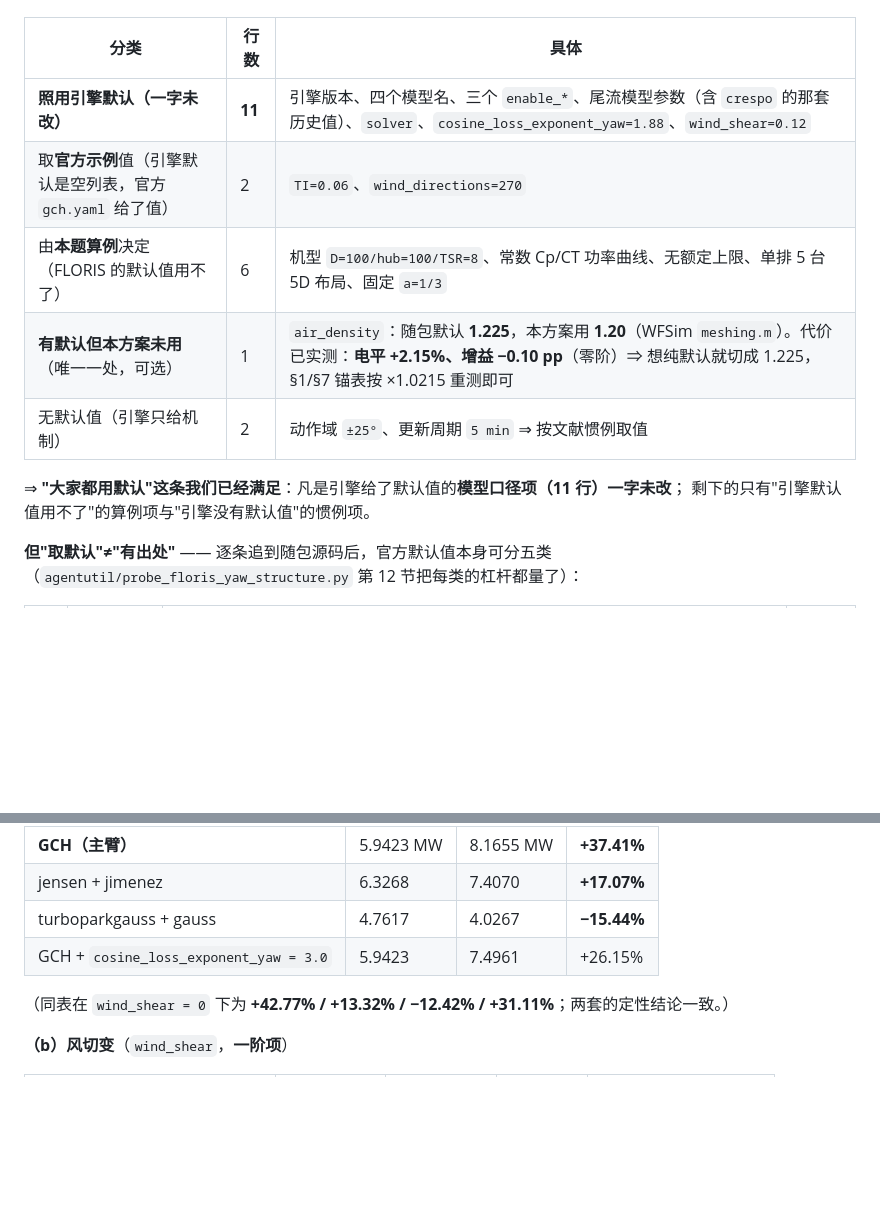
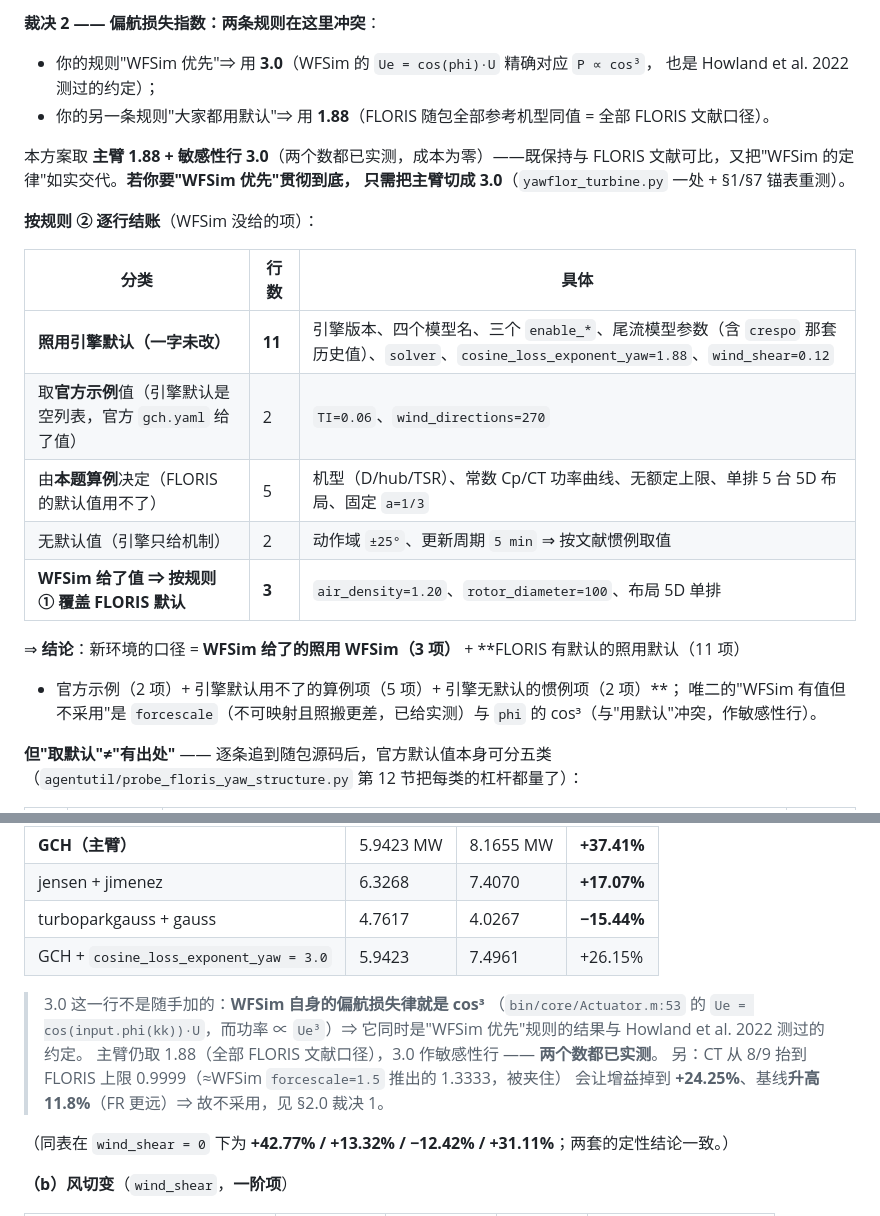
Before and after one commit to YiguLi/leprrlwsis, a Markdown page: yawflor/README.md, 2 parts joined by grey strips. Rendered like a GitHub page; blank space fills up the shorter version.

```diff
--- a/yawflor/README.md
+++ b/yawflor/README.md
@@ -100,14 +133,26 @@ hybrid model (GCH)"`）与官方示例输入 `examples/inputs/gch.yaml`，加上
+**裁决 2 —— 偏航损失指数：两条规则在这里冲突**：
+* 你的规则"WFSim 优先"⇒ 用 **3.0**（WFSim 的 `Ue = cos(phi)·U` 精确对应 `P ∝ cos³`，
+  也是 Howland et al. 2022 测过的约定）；
+* 你的另一条规则"大家都用默认"⇒ 用 **1.88**（FLORIS 随包全部参考机型同值 = 全部 FLORIS 文献口径）。
+
+本方案取 **主臂 1.88 + 敏感性行 3.0**（两个数都已实测，成本为零）——既保持与
+FLORIS 文献可比，又把"WFSim 的定律"如实交代。**若你要"WFSim 优先"贯彻到底，
+只需把主臂切成 3.0**（`yawflor_turbine.py` 一处 + §1/§7 锚表重测）。
+
+**按规则 ② 逐行结账**（WFSim 没给的项）：
 
 | 分类 | 行数 | 具体 |
 |---|---|---|
-| **照用引擎默认（一字未改）** | **11** | 引擎版本、四个模型名、三个 `enable_*`、尾流模型参数（含 `crespo` 的那套历史值）、`solver`、`cosine_loss_exponent_yaw=1.88`、`wind_shear=0.12` |
+| **照用引擎默认（一字未改）** | **11** | 引擎版本、四个模型名、三个 `enable_*`、尾流模型参数（含 `crespo` 那套历史值）、`solver`、`cosine_loss_exponent_yaw=1.88`、`wind_shear=0.12` |
 | 取**官方示例**值（引擎默认是空列表，官方 `gch.yaml` 给了值） | 2 | `TI=0.06`、`wind_directions=270` |
-| 由**本题算例**决定（FLORIS 的默认值用不了） | 6 | 机型 `D=100/hub=100/TSR=8`、常数 Cp/CT 功率曲线、无额定上限、单排 5 台 5D 布局、固定 `a=1/3` |
-| **有默认但本方案未用**（唯一一处，可选） | 1 | `air_density`：随包默认 **1.225**，本方案用 **1.20**（WFSim `meshing.m`）。代价已实测：**电平 +2.15%、增益 −0.10 pp**（零阶）⇒ 想纯默认就切成 1.225，§1/§7 锚表按 ×1.0215 重测即可 |
+| 由**本题算例**决定（FLORIS 的默认值用不了） | 5 | 机型（D/hub/TSR）、常数 Cp/CT 功率曲线、无额定上限、单排 5 台 5D 布局、固定 `a=1/3` |
 | 无默认值（引擎只给机制） | 2 | 动作域 `±25°`、更新周期 `5 min` ⇒ 按文献惯例取值 |
+| **WFSim 给了值 ⇒ 按规则 ① 覆盖 FLORIS 默认** | **3** | `air_density=1.20`、`rotor_diameter=100`、布局 5D 单排 |
 
-⇒ **"大家都用默认"这条我们已经满足**：凡是引擎给了默认值的**模型口径项（11 行）一字未改**；
-剩下的只有"引擎默认值用不了"的算例项与"引擎没有默认值"的惯例项。
+⇒ **结论**：新环境的口径 = **WFSim 给了的照用 WFSim（3 项）** + **FLORIS 有默认的照用默认（11 项）
++ 官方示例（2 项）+ 引擎默认用不了的算例项（5 项）+ 引擎无默认的惯例项（2 项）**；
+唯二的"WFSim 有值但不采用"是 `forcescale`（不可映射且照搬更差，已给实测）与 `phi` 的
+cos³（与"用默认"冲突，作敏感性行）。
 
 **但"取默认"≠"有出处"** —— 逐条追到随包源码后，官方默认值本身可分五类
 （`agentutil/probe_floris_yaw_structure.py` 第 12 节把每类的杠杆都量了）：
@@ -162,6 +207,13 @@ hybrid model (GCH)"`）与官方示例输入 `examples/inputs/gch.yaml`，加上
 | jensen + jimenez | 6.3268 | 7.4070 | **+17.07%** |
 | turboparkgauss + gauss | 4.7617 | 4.0267 | **−15.44%** |
 | GCH + `cosine_loss_exponent_yaw = 3.0` | 5.9423 | 7.4961 | +26.15% |
+
+> 3.0 这一行不是随手加的：**WFSim 自身的偏航损失律就是 cos³**
+> （`bin/core/Actuator.m:53` 的 `Ue = cos(input.phi(kk))·U`，而功率 ∝ `Ue³`）⇒
+> 它同时是"WFSim 优先"规则的结果与 Howland et al. 2022 测过的约定。
+> 主臂仍取 1.88（全部 FLORIS 文献口径），3.0 作敏感性行 —— **两个数都已实测**。
+> 另：CT 从 8/9 抬到 FLORIS 上限 0.9999（≈WFSim `forcescale=1.5` 推出的 1.3333，被夹住）
+> 会让增益掉到 **+24.25%**、基线**升高 11.8%**（FR 更远）⇒ 故不采用，见 §2.0 裁决 1。
 
 （同表在 `wind_shear = 0` 下为 **+42.77% / +13.32% / −12.42% / +31.11%**；两套的定性结论一致。）
 
```
Also changed, not shown: other parts of yawflor/README.md (+38 -5 lines).
